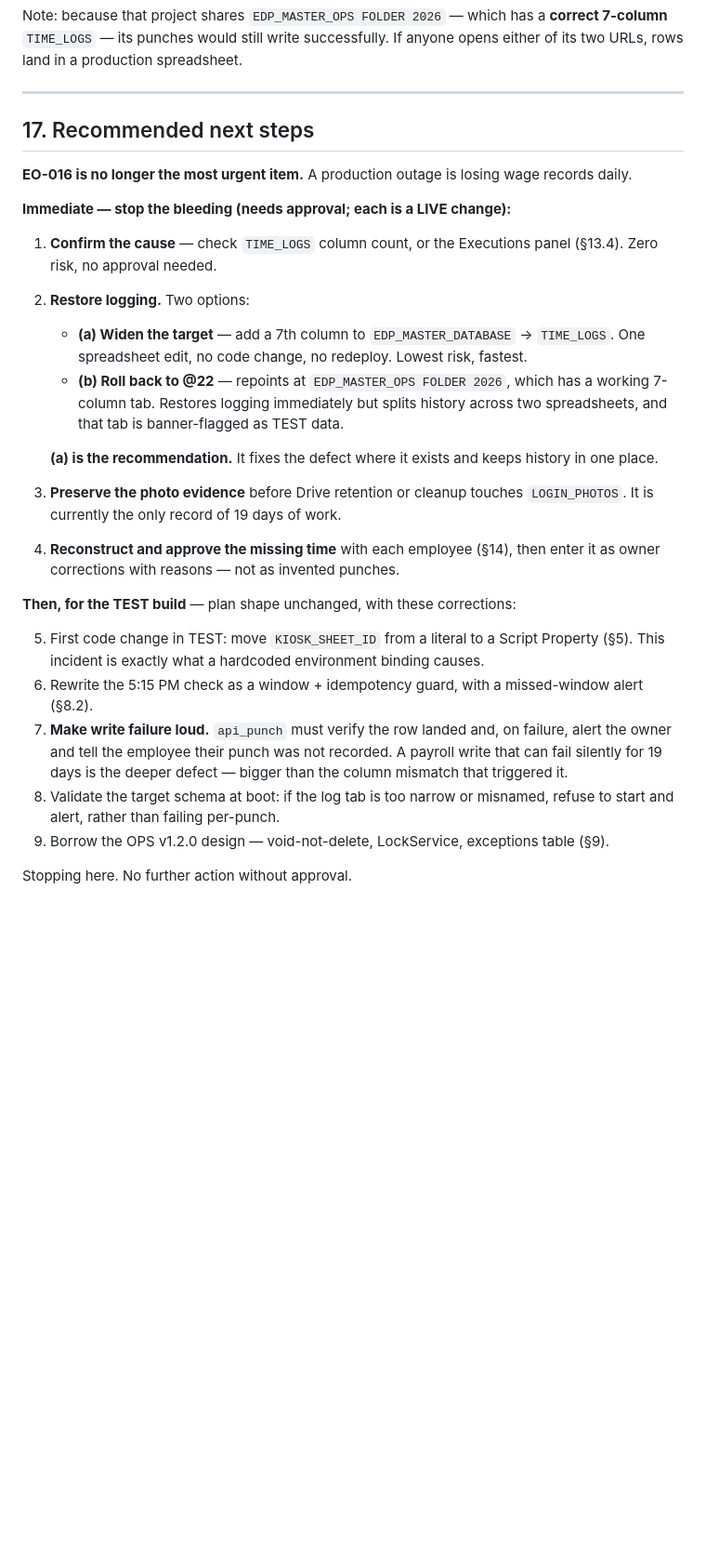
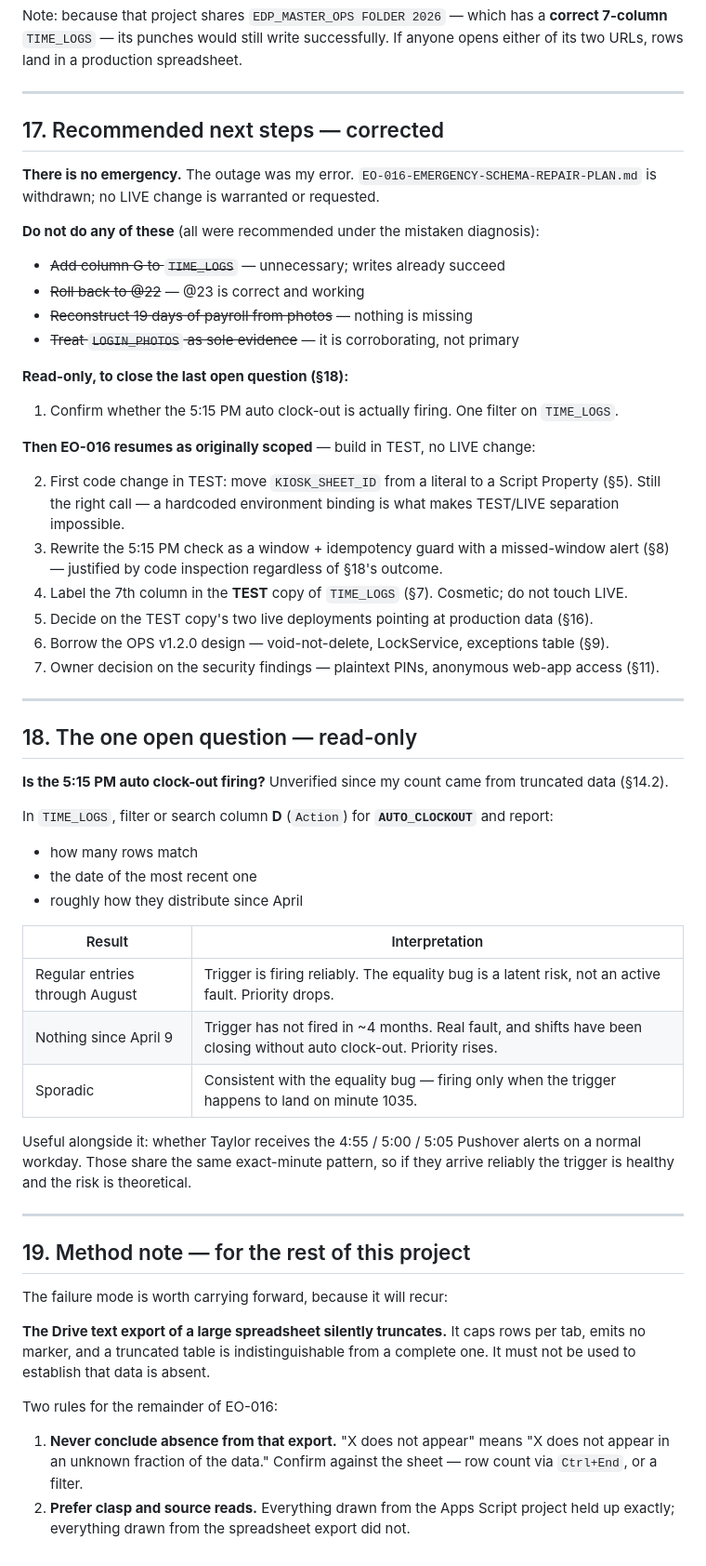
Before and after one commit to BUTTER6599/EDP-Master-System, a Markdown page: docs/EO-016-AUTHORITATIVE-SOURCE-MAP.md, the part around one of its changes. Shown at 93% size. Drawn GitHub-style; blank space fills up the shorter version.

```diff
--- a/docs/EO-016-AUTHORITATIVE-SOURCE-MAP.md
+++ b/docs/EO-016-AUTHORITATIVE-SOURCE-MAP.md
@@ -534,37 +495,68 @@ rows land in a production spreadsheet.
 
 ---
 
-## 17. Recommended next steps
+## 17. Recommended next steps — corrected
 
-**EO-016 is no longer the most urgent item.** A production outage is losing wage records daily.
+**There is no emergency.** The outage was my error. `EO-016-EMERGENCY-SCHEMA-REPAIR-PLAN.md` is
+withdrawn; no LIVE change is warranted or requested.
 
-**Immediate — stop the bleeding (needs approval; each is a LIVE change):**
+**Do not do any of these** (all were recommended under the mistaken diagnosis):
 
-1. **Confirm the cause** — check `TIME_LOGS` column count, or the Executions panel (§13.4). Zero risk,
-   no approval needed.
-2. **Restore logging.** Two options:
-   - **(a) Widen the target** — add a 7th column to `EDP_MASTER_DATABASE` → `TIME_LOGS`. One
-     spreadsheet edit, no code change, no redeploy. Lowest risk, fastest.
-   - **(b) Roll back to @22** — repoints at `EDP_MASTER_OPS FOLDER 2026`, which has a working
-     7-column tab. Restores logging immediately but splits history across two spreadsheets, and that
-     tab is banner-flagged as TEST data.
+- ~~Add column G to `TIME_LOGS`~~ — unnecessary; writes already succeed
+- ~~Roll back to @22~~ — @23 is correct and working
+- ~~Reconstruct 19 days of payroll from photos~~ — nothing is missing
+- ~~Treat `LOGIN_PHOTOS` as sole evidence~~ — it is corroborating, not primary
 
-   **(a) is the recommendation.** It fixes the defect where it exists and keeps history in one place.
-3. **Preserve the photo evidence** before Drive retention or cleanup touches `LOGIN_PHOTOS`. It is
-   currently the only record of 19 days of work.
-4. **Reconstruct and approve the missing time** with each employee (§14), then enter it as owner
-   corrections with reasons — not as invented punches.
+**Read-only, to close the last open question (§18):**
 
-**Then, for the TEST build** — plan shape unchanged, with these corrections:
+1. Confirm whether the 5:15 PM auto clock-out is actually firing. One filter on `TIME_LOGS`.
 
-5. First code change in TEST: move `KIOSK_SHEET_ID` from a literal to a Script Property (§5). This
-   incident is exactly what a hardcoded environment binding causes.
-6. Rewrite the 5:15 PM check as a window + idempotency guard, with a missed-window alert (§8.2).
-7. **Make write failure loud.** `api_punch` must verify the row landed and, on failure, alert the
-   owner and tell the employee their punch was not recorded. A payroll write that can fail silently
-   for 19 days is the deeper defect — bigger than the column mismatch that triggered it.
-8. Validate the target schema at boot: if the log tab is too narrow or misnamed, refuse to start and
-   alert, rather than failing per-punch.
-9. Borrow the OPS v1.2.0 design — void-not-delete, LockService, exceptions table (§9).
+**Then EO-016 resumes as originally scoped** — build in TEST, no LIVE change:
 
-Stopping here. No further action without approval.
+2. First code change in TEST: move `KIOSK_SHEET_ID` from a literal to a Script Property (§5). Still
+   the right call — a hardcoded environment binding is what makes TEST/LIVE separation impossible.
+3. Rewrite the 5:15 PM check as a window + idempotency guard with a missed-window alert (§8) —
+   justified by code inspection regardless of §18's outcome.
+4. Label the 7th column in the **TEST** copy of `TIME_LOGS` (§7). Cosmetic; do not touch LIVE.
+5. Decide on the TEST copy's two live deployments pointing at production data (§16).
+6. Borrow the OPS v1.2.0 design — void-not-delete, LockService, exceptions table (§9).
+7. Owner decision on the security findings — plaintext PINs, anonymous web-app access (§11).
+
+---
+
+## 18. The one open question — read-only
+
+**Is the 5:15 PM auto clock-out firing?** Unverified since my count came from truncated data (§14.2).
+
+In `TIME_LOGS`, filter or search column **D** (`Action`) for **`AUTO_CLOCKOUT`** and report:
+
+- how many rows match
+- the date of the most recent one
+- roughly how they distribute since April
+
+| Result | Interpretation |
+|---|---|
+| Regular entries through August | Trigger is firing reliably. The equality bug is a latent risk, not an active fault. Priority drops. |
+| Nothing since April 9 | Trigger has not fired in ~4 months. Real fault, and shifts have been closing without auto clock-out. Priority rises. |
+| Sporadic | Consistent with the equality bug — firing only when the trigger happens to land on minute 1035. |
+
+Useful alongside it: whether Taylor receives the 4:55 / 5:00 / 5:05 Pushover alerts on a normal
+workday. Those share the same exact-minute pattern, so if they arrive reliably the trigger is
+healthy and the risk is theoretical.
+
+---
+
+## 19. Method note — for the rest of this project
+
+The failure mode is worth carrying forward, because it will recur:
+
+**The Drive text export of a large spreadsheet silently truncates.** It caps rows per tab, emits no
+marker, and a truncated table is indistinguishable from a complete one. It must not be used to
+establish that data is absent.
+
+Two rules for the remainder of EO-016:
+
+1. **Never conclude absence from that export.** "X does not appear" means "X does not appear in an
+   unknown fraction of the data." Confirm against the sheet — row count via `Ctrl+End`, or a filter.
+2. **Prefer clasp and source reads.** Everything drawn from the Apps Script project held up exactly;
+   everything drawn from the spreadsheet export did not.
```
Also changed, not shown: other parts of docs/EO-016-AUTHORITATIVE-SOURCE-MAP.md (+144 -183 lines), docs/EO-016-EMERGENCY-SCHEMA-REPAIR-PLAN.md (+17 -1 lines), docs/EO-016-VERIFICATION-REPORT.md (+10 -5 lines).
